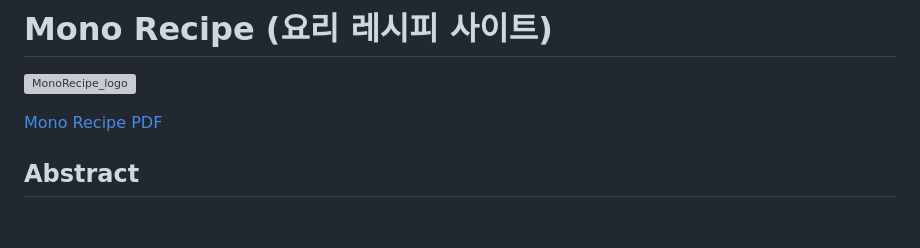
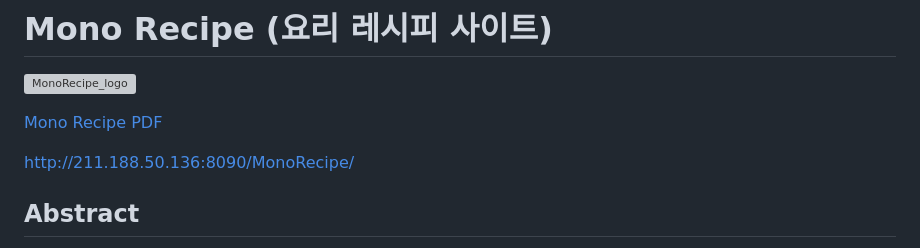
Before and after one commit to bitcamp-aiaas-9/MonoRecipe, a Markdown page: README.md, the part around the change. GitHub-like rendering; blank space fills up the shorter version; grey boxes are pictures that could not be loaded.

```diff
--- a/README.md
+++ b/README.md
@@ -2,6 +2,8 @@
 ![MonoRecipe_logo](src/main/resources/screenshot/MonoRecipe_logo.png)
 
 [Mono Recipe PDF](src/main/resources/PPT/MonoRecipe.pdf)
+
+http://211.188.50.136:8090/MonoRecipe/
 
 ## Abstract ##
 **Mono Recipe**는 사용자가 다양한 요리 레시피를 조회하고 리뷰를 남길 수 있는 요리 레시피 플랫폼입니다. 이 시스템은 관리자 서비스와 사용자 서비스를 통해 레시피 등록 및 관리 기능을 제공합니다. 사용자는 회원 가입과 로그인을 통해 개인 정보를 관리하고, 다양한 요리를 검색하며 리뷰를 작성, 수정 및 삭제할 수 있습니다. 또한, 마음에 드는 요리를 즐겨찾기에 추가하여 쉽게 관리할 수 있습니다. 관리자는 레시피를 등록, 수정, 삭제할 수 있으며, 체계적인 데이터 관리를 통해 요리 정보를 효과적으로 운영합니다. 이 프로젝트는 사용자 친화적인 인터페이스와 효율적인 데이터 관리로 사용자와 관리자가 요리에 대한 정보를 공유하고 소통할 수 있는 환경을 제공합니다.
```
